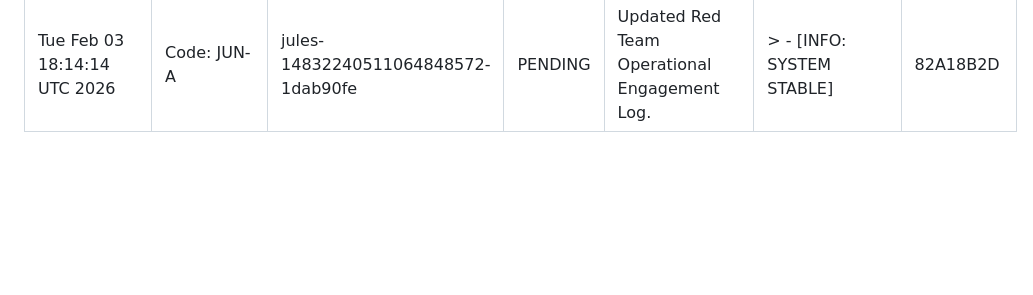
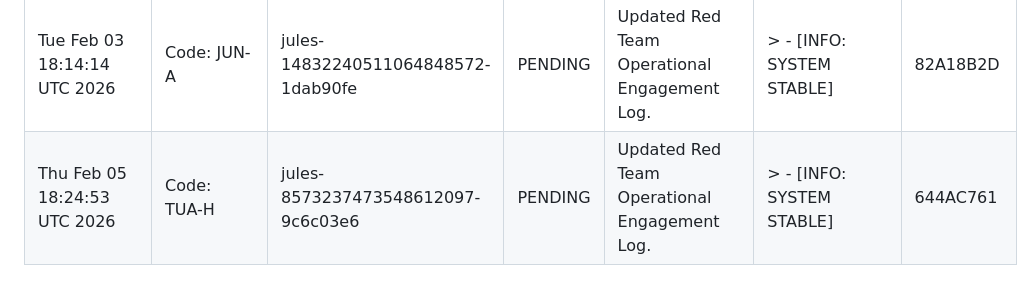
Before and after one commit to AgentHitmanFaris/Contactless-Instant-Feedback-System-IFS-, a Markdown page: Attendance.md, the part around the change. GitHub-like rendering; blank space fills up the shorter version.

Commit message:
Added new Red Team Operational Engagement Log entry.

```diff
--- a/Attendance.md
+++ b/Attendance.md
@@ -36,3 +36,4 @@ CONFIDENTIALITY LEVEL: INTERNAL // AUDIT ONLY
 | Mon Feb 02 18:18:32 UTC 2026 | Code: TER-AWIS | update-attendance-log | PENDING | Updated Red Team Operational Engagement Log. | > - [INFO: SYSTEM STABLE] | A6549AE3 |
 | Sun Feb 01 18:30:03 UTC 2026 | Code: JUN-A | jules-17051929780154680228-69a68a45 | PENDING | Updated Red Team Operational Engagement Log. | > - [INFO: SYSTEM STABLE] | 94D69B03 |
 | Tue Feb 03 18:14:14 UTC 2026 | Code: JUN-A | jules-14832240511064848572-1dab90fe | PENDING | Updated Red Team Operational Engagement Log. | > - [INFO: SYSTEM STABLE] | 82A18B2D |
+| Thu Feb 05 18:24:53 UTC 2026 | Code: TUA-H | jules-8573237473548612097-9c6c03e6 | PENDING | Updated Red Team Operational Engagement Log. | > - [INFO: SYSTEM STABLE] | 644AC761 |
```
